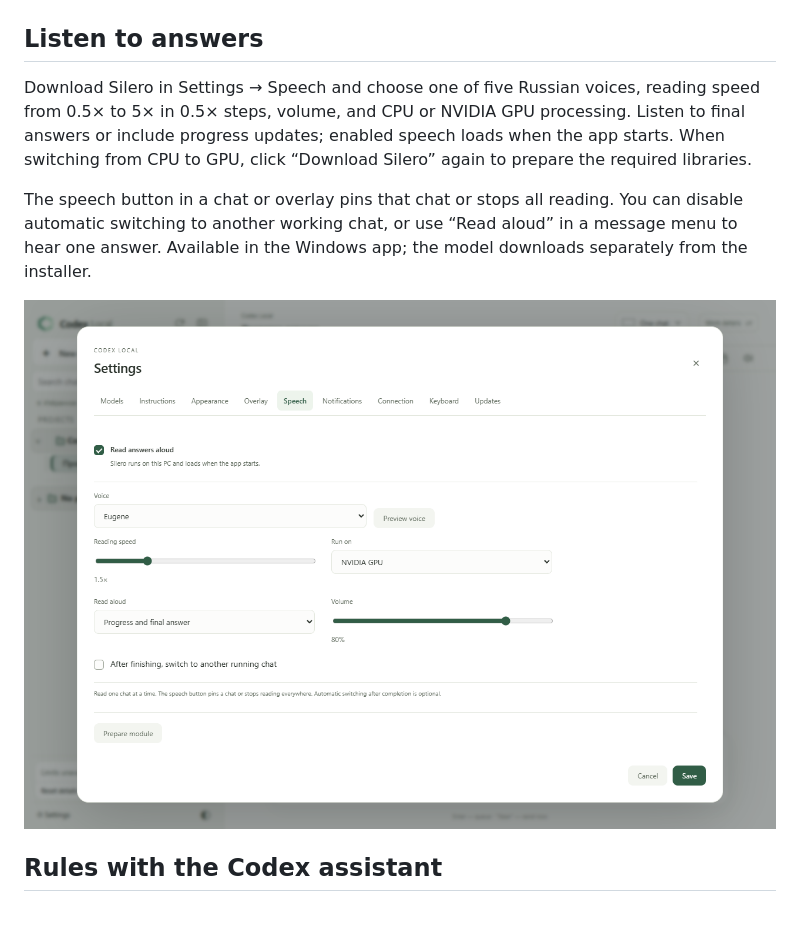
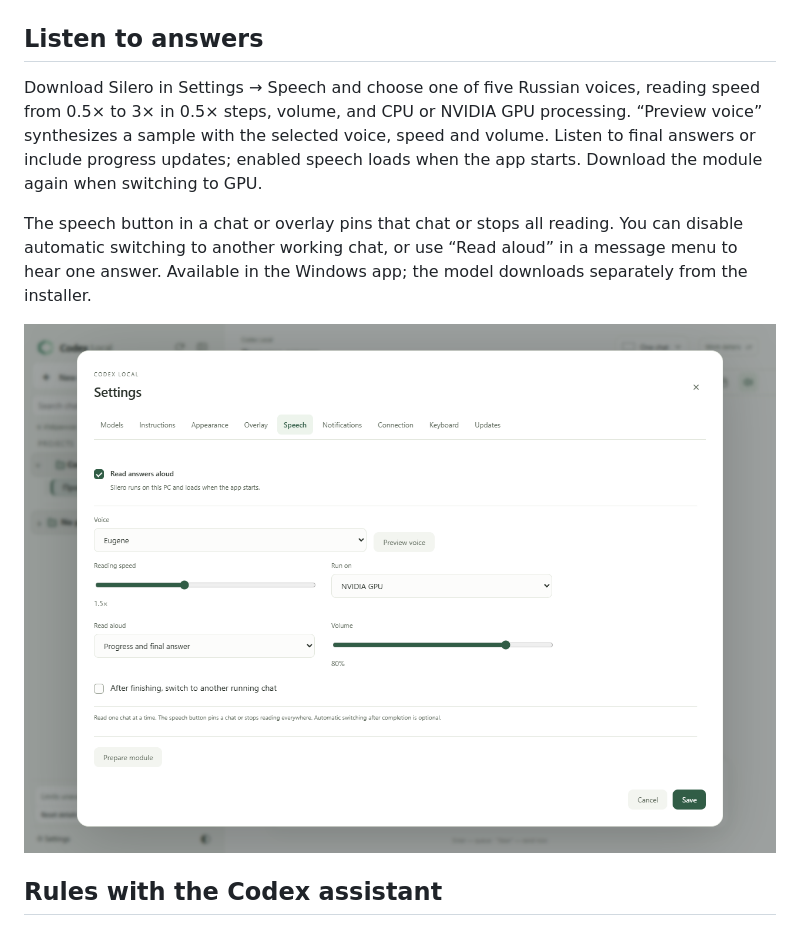
Before and after one commit to DenisG1302/codex-local, a Markdown page: README.en.md, the part around one of its changes. Drawn GitHub-style; pictures changed too: assets/screenshots/en/speech-settings.png.

Commit message:
Update 0.8.90 speech speed and live preview documentation [skip ci]

```diff
--- a/README.en.md
+++ b/README.en.md
@@ -64,7 +64,7 @@ In Settings → Overlay, choose the appearance, size, position and opacity; Test
 
 ## Listen to answers
 
-Download Silero in Settings → Speech and choose one of five Russian voices, reading speed from 0.5× to 5× in 0.5× steps, volume, and CPU or NVIDIA GPU processing. Listen to final answers or include progress updates; enabled speech loads when the app starts. When switching from CPU to GPU, click “Download Silero” again to prepare the required libraries.
+Download Silero in Settings → Speech and choose one of five Russian voices, reading speed from 0.5× to 3× in 0.5× steps, volume, and CPU or NVIDIA GPU processing. “Preview voice” synthesizes a sample with the selected voice, speed and volume. Listen to final answers or include progress updates; enabled speech loads when the app starts. Download the module again when switching to GPU.
 
 The speech button in a chat or overlay pins that chat or stops all reading. You can disable automatic switching to another working chat, or use “Read aloud” in a message menu to hear one answer. Available in the Windows app; the model downloads separately from the installer.
 
```
Also changed, not shown: other parts of README.en.md (+1 -1 lines), README.md (+2 -2 lines), assets/screenshots/ru/speech-settings.png.
